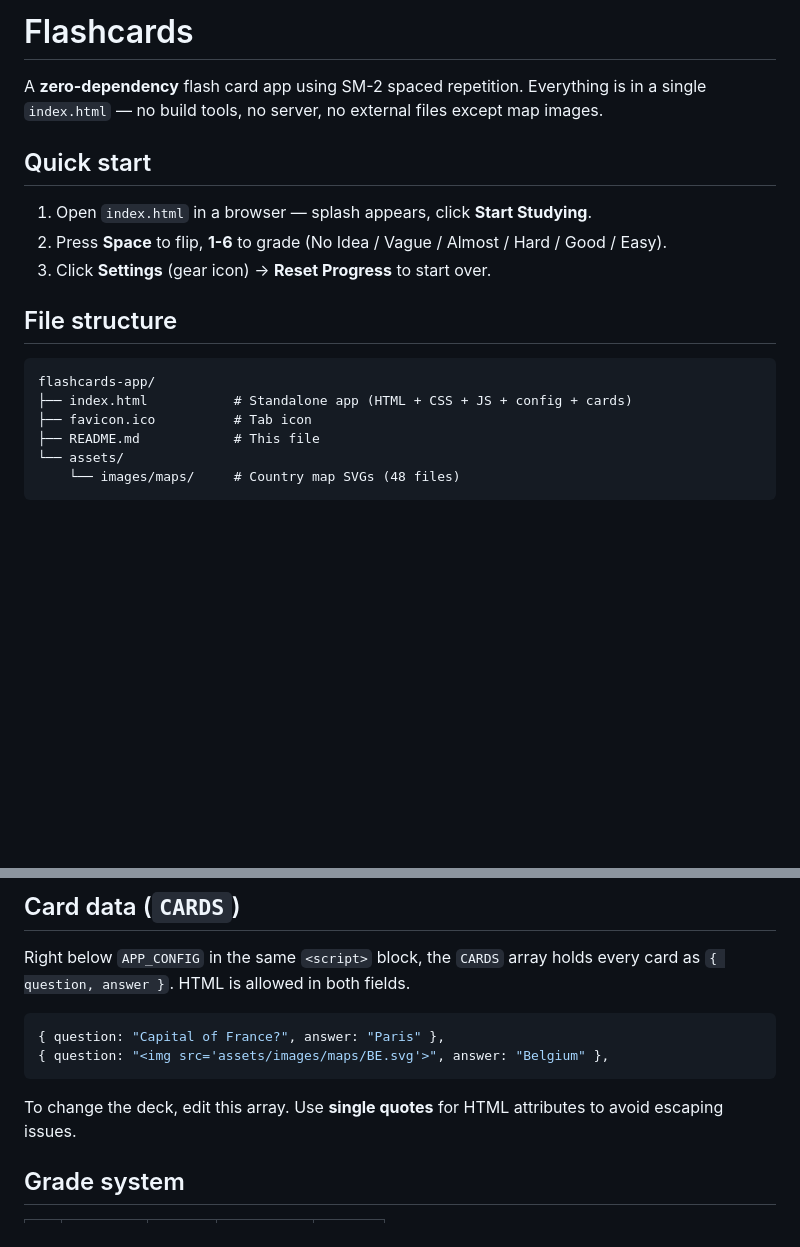
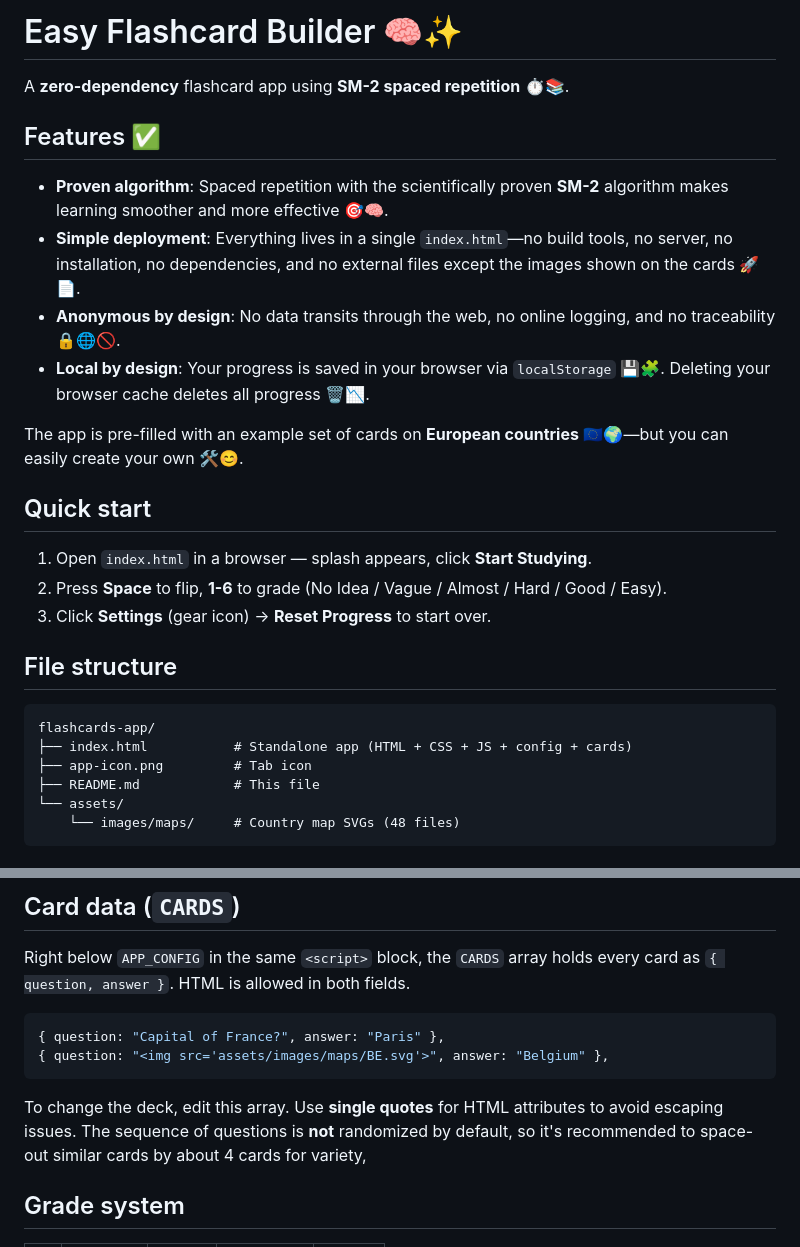
Before and after one commit to hipe-0/easy-flashcard-builder, a Markdown page: README.md, 2 parts joined by grey strips. Rendered like a GitHub page; blank space fills up the shorter version.

Commit message:
Revise README for Easy Flashcard Builder
Updated README to enhance clarity and add features section.

````diff
--- a/README.md
+++ b/README.md
@@ -1,6 +1,15 @@
-# Flashcards
+# Easy Flashcard Builder 🧠✨
 
-A **zero-dependency** flash card app using SM-2 spaced repetition. Everything is in a single `index.html` — no build tools, no server, no external files except map images.
+A **zero-dependency** flashcard app using **SM-2 spaced repetition** ⏱️📚.
+
+## Features ✅
+
+- **Proven algorithm**: Spaced repetition with the scientifically proven **SM-2** algorithm makes learning smoother and more effective 🎯🧠.
+- **Simple deployment**: Everything lives in a single `index.html`—no build tools, no server, no installation, no dependencies, and no external files except the images shown on the cards 🚀📄.
+- **Anonymous by design**: No data transits through the web, no online logging, and no traceability 🔒🌐🚫.
+- **Local by design**: Your progress is saved in your browser via `localStorage` 💾🧩. Deleting your browser cache deletes all progress 🗑️📉.
+
+The app is pre-filled with an example set of cards on **European countries** 🇪🇺🌍—but you can easily create your own 🛠️😊.
 
 ## Quick start
 
@@ -13,7 +22,7 @@ A **zero-dependency** flash card app using SM-2 spaced repetition. Everything is
 ```
 flashcards-app/
 ├── index.html           # Standalone app (HTML + CSS + JS + config + cards)
-├── favicon.ico          # Tab icon
+├── app-icon.png         # Tab icon
 ├── README.md            # This file
 └── assets/
     └── images/maps/     # Country map SVGs (48 files)
@@ -45,6 +54,7 @@ Right below `APP_CONFIG` in the same `<script>` block, the `CARDS` array holds e
 ```
 
 To change the deck, edit this array. Use **single quotes** for HTML attributes to avoid escaping issues.
+The sequence of questions is **not** randomized by default, so it's recommended to space-out similar cards by about 4 cards for variety,
 
 ## Grade system
 
````
